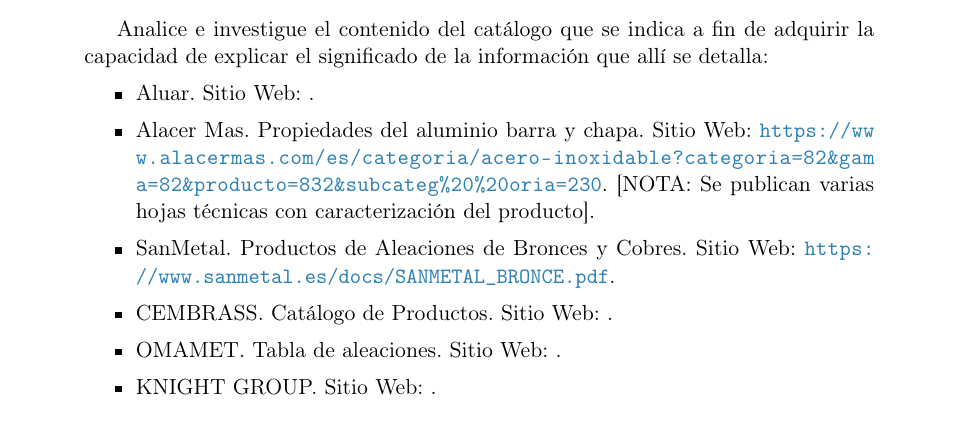
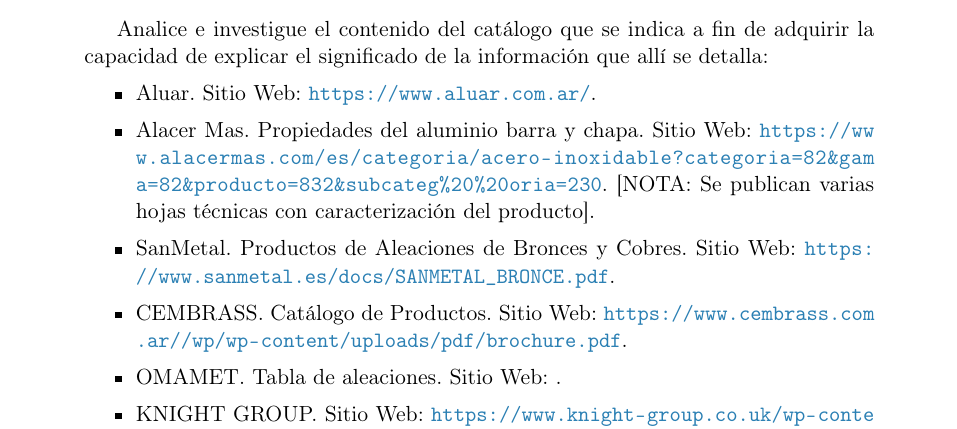
Before and after one commit to jgalaxi/latex, a LaTeX paper (Tp 4-01/main.tex): part of page 2 of 2, cut so that both start at the same text. Compiled offline with pdfLaTeX.

Commit message:
tu mama la gorda

```diff
--- a/Tp 4-01/main.tex
+++ b/Tp 4-01/main.tex
@@ -43,12 +43,12 @@
 \begin{abstract}
    Analice e investigue el contenido del catálogo que se indica a fin de adquirir la capacidad de explicar el significado de la información que allí se detalla:
    \begin{itemize}
-    \item Aluar. Sitio Web: .
+    \item Aluar. Sitio Web: \url{https://www.aluar.com.ar/}.
     \item Alacer Mas. Propiedades del aluminio barra y chapa. Sitio Web: \url{https://www.alacermas.com/es/categoria/acero-inoxidable?categoria=82&gama=82&producto=832&subcateg%20%20oria=230}. [NOTA: Se publican varias hojas técnicas con caracterización del producto].
     \item SanMetal. Productos de Aleaciones de Bronces y Cobres. Sitio Web: \url{https://www.sanmetal.es/docs/SANMETAL_BRONCE.pdf}.
-    \item CEMBRASS. Catálogo de Productos. Sitio Web: .
+    \item CEMBRASS. Catálogo de Productos. Sitio Web: \url{https://www.cembrass.com.ar//wp/wp-content/uploads/pdf/brochure.pdf}.
     \item OMAMET. Tabla de aleaciones. Sitio Web: .
-    \item KNIGHT GROUP. Sitio Web: .
+    \item KNIGHT GROUP. Sitio Web: \url{https://www.knight-group.co.uk/wp-content/uploads/Brochures/QR159%20Knight%20Group%20Copper%20and%20Bronzes%20Brochure.pdf}.
    \end{itemize}
 \end{abstract}
 
```
Also changed, not shown: Tp 4-01/main.pdf.
